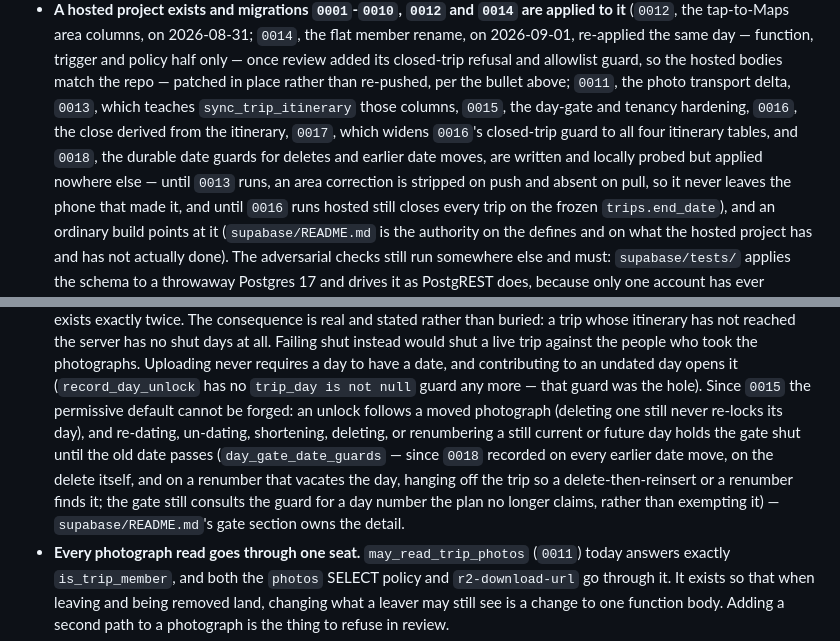
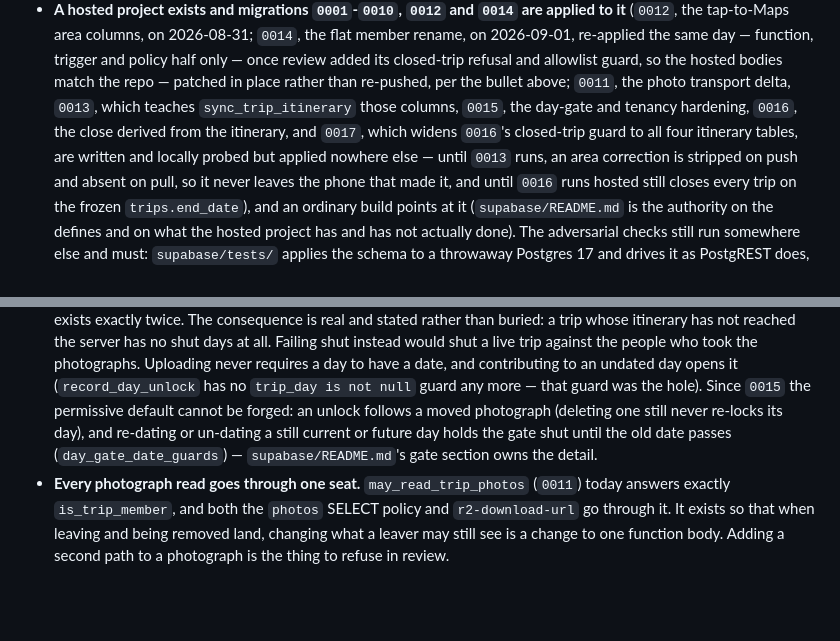
Before and after one commit to ka1oww/cairn, a Markdown page: AGENTS.md, 2 parts joined by grey strips. Drawn GitHub-style; blank space fills up the shorter version.

Commit message:
chore: leave the repository root AGENTS.md untouched
Revert the AGENTS.md edits picked up along the way; this change stays
scoped to the supabase migration, tests, and README.

```diff
--- a/AGENTS.md
+++ b/AGENTS.md
@@ -821,9 +821,8 @@ Sharp edges worth knowing before touching this directory again:
   in place rather than re-pushed, per the bullet above;
   `0011`, the photo transport delta, `0013`, which teaches
   `sync_trip_itinerary` those columns, `0015`, the day-gate and tenancy
-  hardening, `0016`, the close derived from the itinerary, `0017`, which
-  widens `0016`'s closed-trip guard to all four itinerary tables, and `0018`,
-  the durable date guards for deletes and earlier date moves, are written
+  hardening, `0016`, the close derived from the itinerary, and `0017`, which
+  widens `0016`'s closed-trip guard to all four itinerary tables, are written
   and locally probed but
   applied nowhere else — until `0013` runs, an area correction is stripped on
   push and absent on pull, so it never leaves the phone that made it, and
@@ -922,14 +921,10 @@ Sharp edges worth knowing before touching this directory again:
   date, and contributing to an undated day opens it (`record_day_unlock` has no
   `trip_day is not null` guard any more — that guard was the hole). Since
   `0015` the permissive default cannot be forged: an unlock follows a moved
-  photograph (deleting one still never re-locks its day), and re-dating,
-  un-dating, shortening, deleting, or renumbering a still current or future
-  day holds the gate shut until the old date passes (`day_gate_date_guards` —
-  since `0018` recorded on every earlier date move, on the delete itself, and
-  on a renumber that vacates the day, hanging off the trip so a
-  delete-then-reinsert or a renumber finds it; the gate still consults the
-  guard for a day number the plan no longer claims, rather than exempting it)
-  — `supabase/README.md`'s gate section owns the detail.
+  photograph (deleting one still never re-locks its day), and re-dating or
+  un-dating a still current or future day holds the gate shut until the old
+  date passes (`day_gate_date_guards`) — `supabase/README.md`'s gate section
+  owns the detail.
 - **Every photograph read goes through one seat.** `may_read_trip_photos`
   (`0011`) today answers exactly `is_trip_member`, and both the `photos` SELECT
   policy and `r2-download-url` go through it. It exists so that when leaving
```
